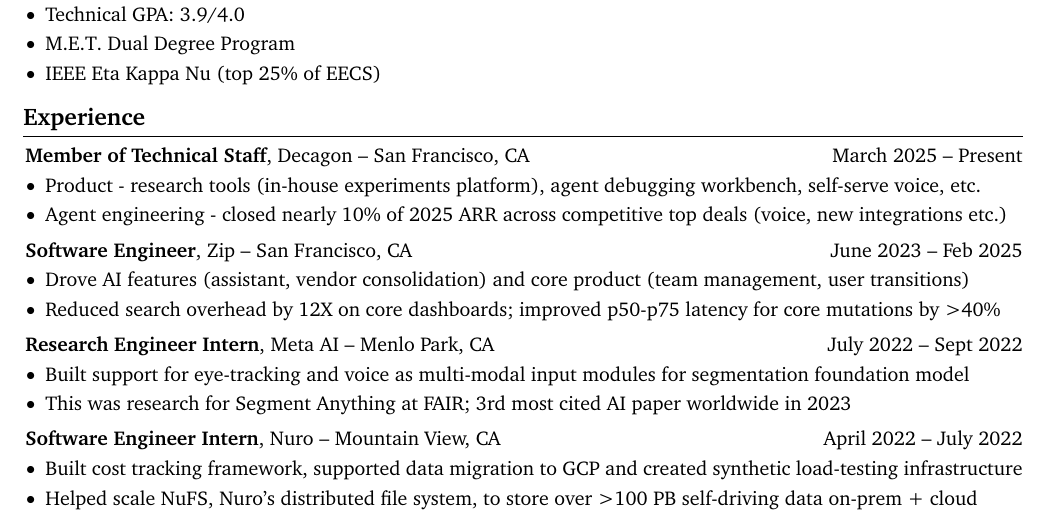
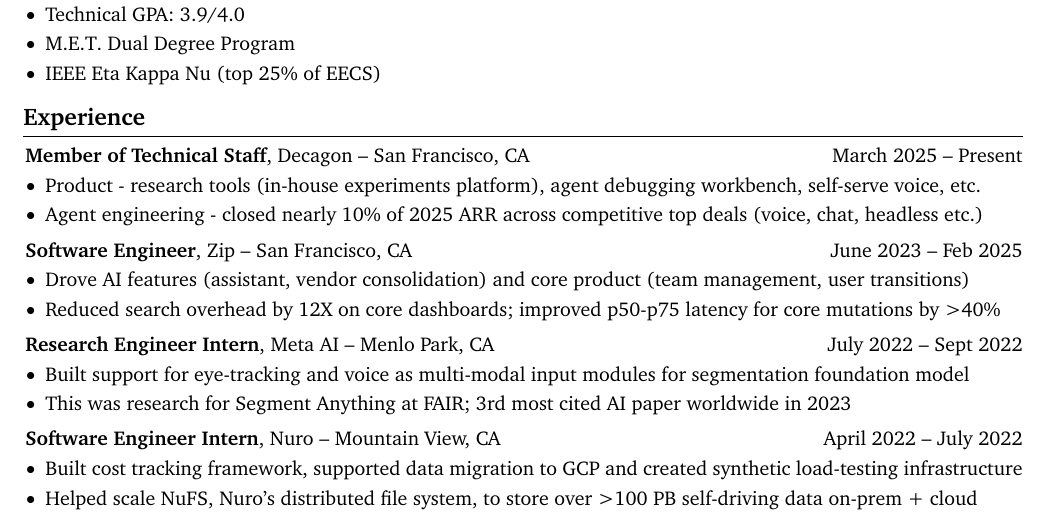
Before and after one commit to sumanthgenz/sumanthgenz.github.io, a LaTeX CV (assets/cv.tex): part of the page, cut so that both start at the same text. Compiled offline with pdfLaTeX.

Commit message:
Update cv.tex

```diff
--- a/assets/cv.tex
+++ b/assets/cv.tex
@@ -212,7 +212,7 @@
         \begin{onecolentry}
             \begin{highlights}
                 \item Product - research tools (in-house experiments platform), agent debugging workbench, self-serve voice, etc.
-                \item Agent engineering - closed nearly 10\% of 2025 ARR across competitive top deals (voice, new integrations etc.)
+                \item Agent engineering - closed nearly 10\% of 2025 ARR across competitive top deals (voice, chat, headless etc.)
             \end{highlights}
         \end{onecolentry}
 
```
Also changed, not shown: assets/cv.tex (1 more changed lines).
